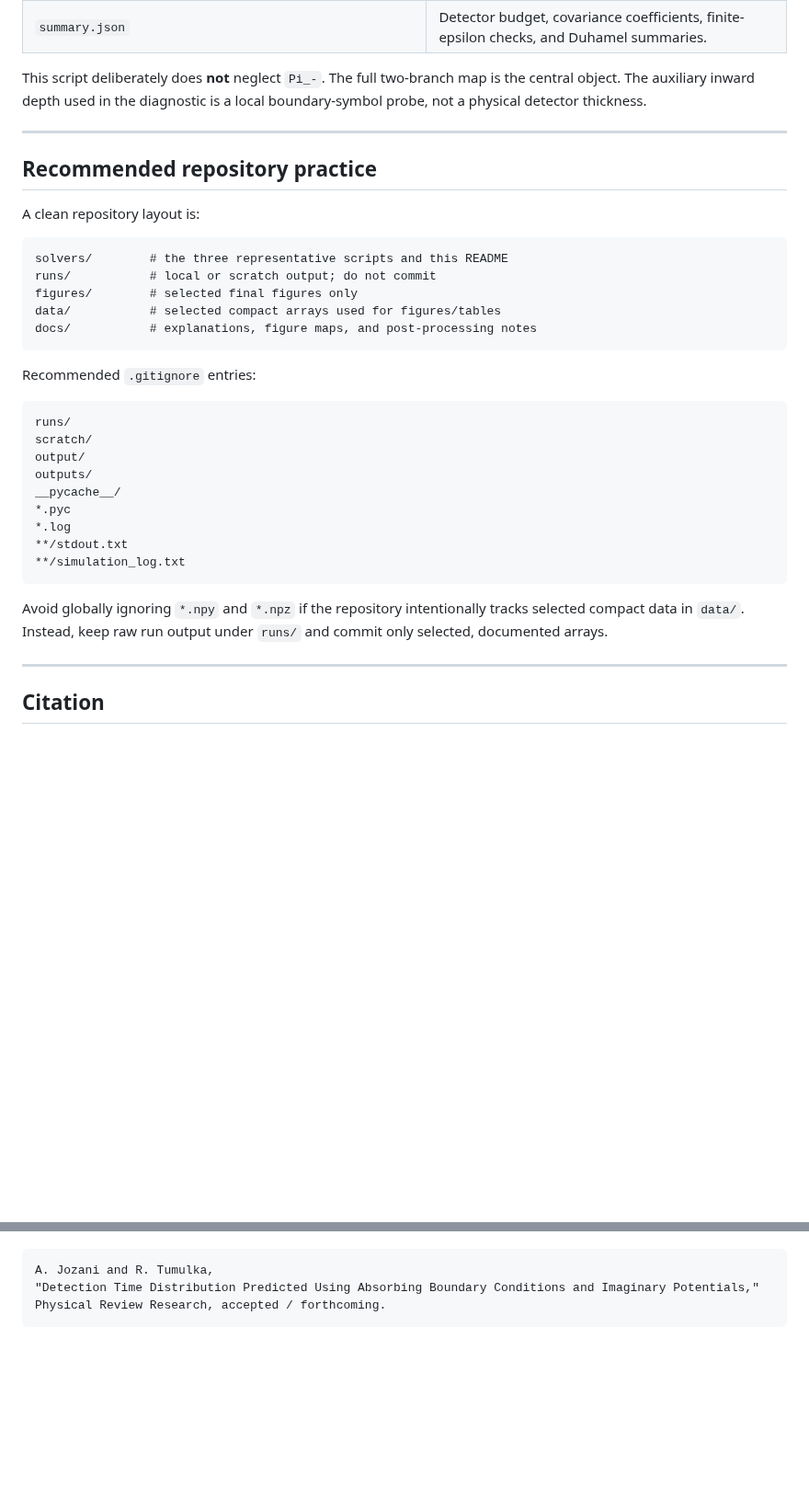
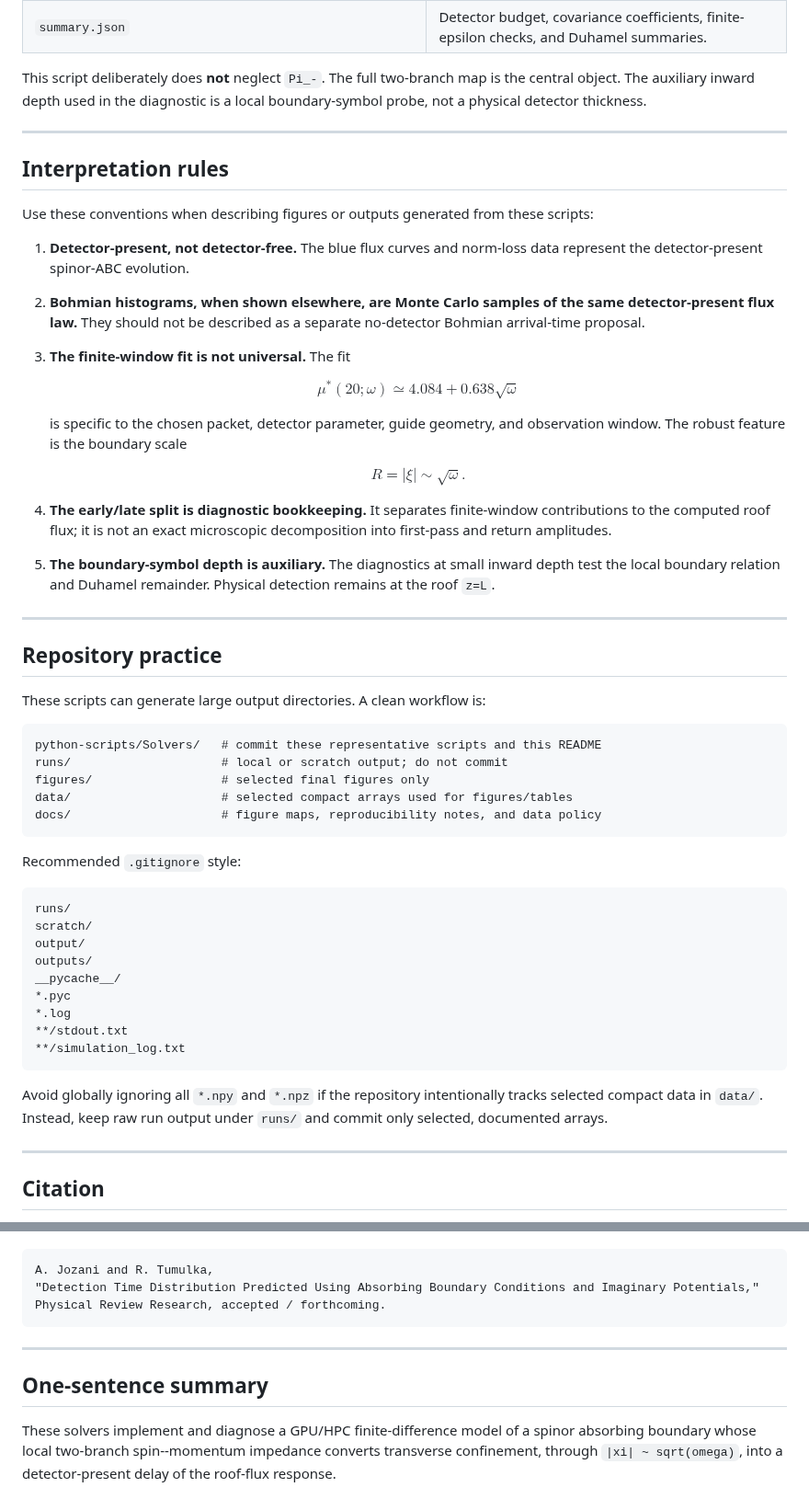
Before and after one commit to jloOop/Boundary-Spin-Momentum-Filtering-Data, a Markdown page: python-scripts/Solvers/ReadMe.md, 2 parts joined by grey strips. Shown at 92% size. Rendered like a GitHub page; blank space fills up the shorter version.

````diff
--- a/python-scripts/Solvers/ReadMe.md
+++ b/python-scripts/Solvers/ReadMe.md
@@ -287,23 +305,46 @@ Important output families are:
 | `boundary_layer_covariance_integrands.npz` | Saved rate integrands used to inspect covariance contributions. |
 | `summary.json` | Detector budget, covariance coefficients, finite-epsilon checks, and Duhamel summaries. |
 
-This script deliberately does **not** neglect `Pi_-`. The full two-branch map is the central object. The auxiliary inward depth used in the diagnostic is a local boundary-symbol probe, not a physical detector thickness.
+This script deliberately does **not** neglect `Pi_-`.  The full two-branch map is the central object.  The auxiliary inward depth used in the diagnostic is a local boundary-symbol probe, not a physical detector thickness.
 
 ---
 
-## Recommended repository practice
+## Interpretation rules
 
-A clean repository layout is:
+Use these conventions when describing figures or outputs generated from these scripts:
+
+1. **Detector-present, not detector-free.**  The blue flux curves and norm-loss data represent the detector-present spinor-ABC evolution.
+2. **Bohmian histograms, when shown elsewhere, are Monte Carlo samples of the same detector-present flux law.**  They should not be described as a separate no-detector Bohmian arrival-time proposal.
+3. **The finite-window fit is not universal.**  The fit
+
+   $$
+   \mu^*(20;\omega)\simeq 4.084+0.638\sqrt{\omega}
+   $$
+
+   is specific to the chosen packet, detector parameter, guide geometry, and observation window.  The robust feature is the boundary scale
+
+   $$
+   R=|\xi|\sim\sqrt{\omega}.
+   $$
+
+4. **The early/late split is diagnostic bookkeeping.**  It separates finite-window contributions to the computed roof flux; it is not an exact microscopic decomposition into first-pass and return amplitudes.
+5. **The boundary-symbol depth is auxiliary.**  The diagnostics at small inward depth test the local boundary relation and Duhamel remainder.  Physical detection remains at the roof `z=L`.
+
+---
+
+## Repository practice
+
+These scripts can generate large output directories.  A clean workflow is:
 
 ```text
-solvers/        # the three representative scripts and this README
-runs/           # local or scratch output; do not commit
-figures/        # selected final figures only
-data/           # selected compact arrays used for figures/tables
-docs/           # explanations, figure maps, and post-processing notes
+python-scripts/Solvers/   # commit these representative scripts and this README
+runs/                     # local or scratch output; do not commit
+figures/                  # selected final figures only
+data/                     # selected compact arrays used for figures/tables
+docs/                     # figure maps, reproducibility notes, and data policy
 ```
 
-Recommended `.gitignore` entries:
+Recommended `.gitignore` style:
 
 ```gitignore
 runs/
@@ -317,7 +358,7 @@ __pycache__/
 **/simulation_log.txt
 ```
 
-Avoid globally ignoring `*.npy` and `*.npz` if the repository intentionally tracks selected compact data in `data/`. Instead, keep raw run output under `runs/` and commit only selected, documented arrays.
+Avoid globally ignoring all `*.npy` and `*.npz` if the repository intentionally tracks selected compact data in `data/`.  Instead, keep raw run output under `runs/` and commit only selected, documented arrays.
 
 ---
 
@@ -342,3 +383,9 @@ A. Jozani and R. Tumulka,
 "Detection Time Distribution Predicted Using Absorbing Boundary Conditions and Imaginary Potentials,"
 Physical Review Research, accepted / forthcoming.
 ```
+
+---
+
+## One-sentence summary
+
+These solvers implement and diagnose a GPU/HPC finite-difference model of a spinor absorbing boundary whose local two-branch spin--momentum impedance converts transverse confinement, through `|xi| ~ sqrt(omega)`, into a detector-present delay of the roof-flux response.
````
Also changed, not shown: other parts of python-scripts/Solvers/ReadMe.md (+78 -60 lines).
